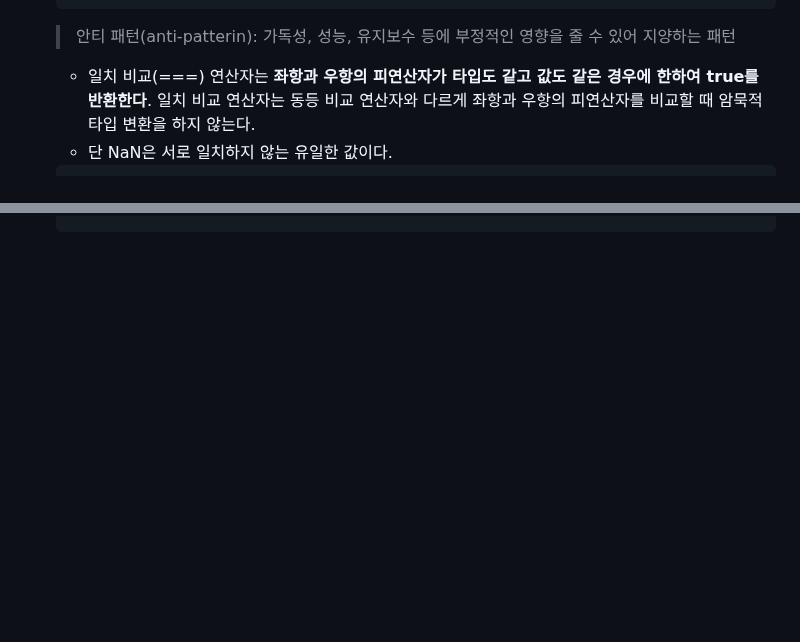
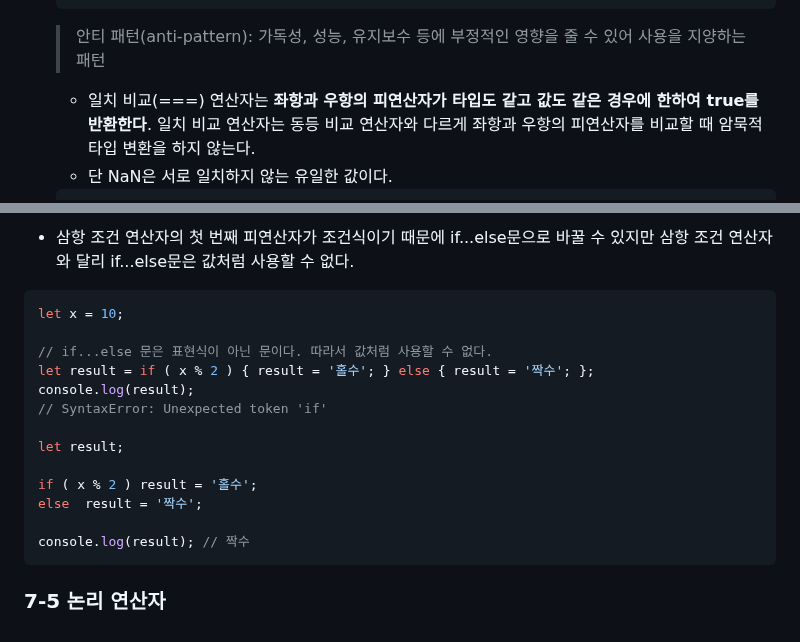
Before and after one commit to DoctorK4/mjs-deepdive, a Markdown page: 02) 6. 데이터 타입 & 7. 연산자/yeonjun.md, 2 parts joined by grey strips. Rendered like a GitHub page; blank space fills up the shorter version.

````diff
--- a/02) 6. 데이터 타입 & 7. 연산자/yeonjun.md
+++ b/02) 6. 데이터 타입 & 7. 연산자/yeonjun.md
@@ -510,7 +510,7 @@ console.log(a, b, c); // 0 0 0
     console.log(false == undefined); // false
     ```
 
-    > 안티 패턴(anti-patterin): 가독성, 성능, 유지보수 등에 부정적인 영향을 줄 수 있어 지양하는 패턴
+    > 안티 패턴(anti-pattern): 가독성, 성능, 유지보수 등에 부정적인 영향을 줄 수 있어 사용을 지양하는 패턴
 
     - 일치 비교(===) 연산자는 **좌항과 우항의 피연산자가 타입도 같고 값도 같은 경우에 한하여 true를 반환한다**. 일치 비교 연산자는 동등 비교 연산자와 다르게 좌항과 우항의 피연산자를 비교할 때 암묵적 타입 변환을 하지 않는다.
     - 단 NaN은 서로 일치하지 않는 유일한 값이다.
@@ -539,0 +607,18 @@ console.log(a, b, c); // 0 0 0
+- 삼항 조건 연산자의 첫 번째 피연산자가 조건식이기 때문에 if...else문으로 바꿀 수 있지만 삼항 조건 연산자와 달리 if...else문은 값처럼 사용할 수 없다.
+```javascript
+let x = 10;
+
+// if...else 문은 표현식이 아닌 문이다. 따라서 값처럼 사용할 수 없다.
+let result = if ( x % 2 ) { result = '홀수'; } else { result = '짝수'; };
+console.log(result);
+// SyntaxError: Unexpected token 'if'
+
+let result;
+
+if ( x % 2 ) result = '홀수';
+else  result = '짝수';
+
+console.log(result); // 짝수
+```
+
+### 7-5 논리 연산자
````
Also changed, not shown: other parts of 02) 6. 데이터 타입 & 7. 연산자/yeonjun.md (+67 -0 lines), 01) 4. 변수 & 5. 표현식과 문/yeonjun.md (+2 -0 lines).
